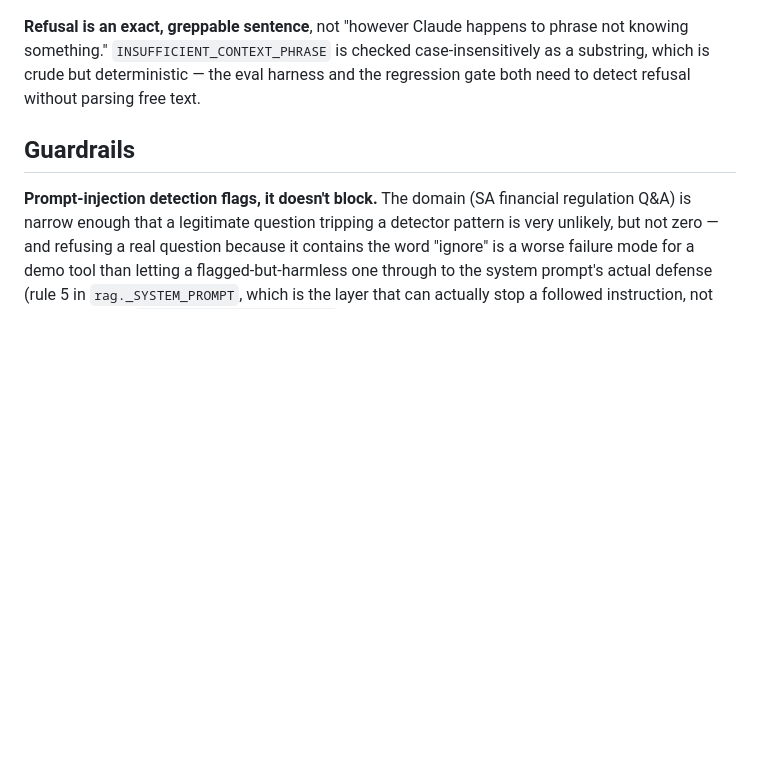
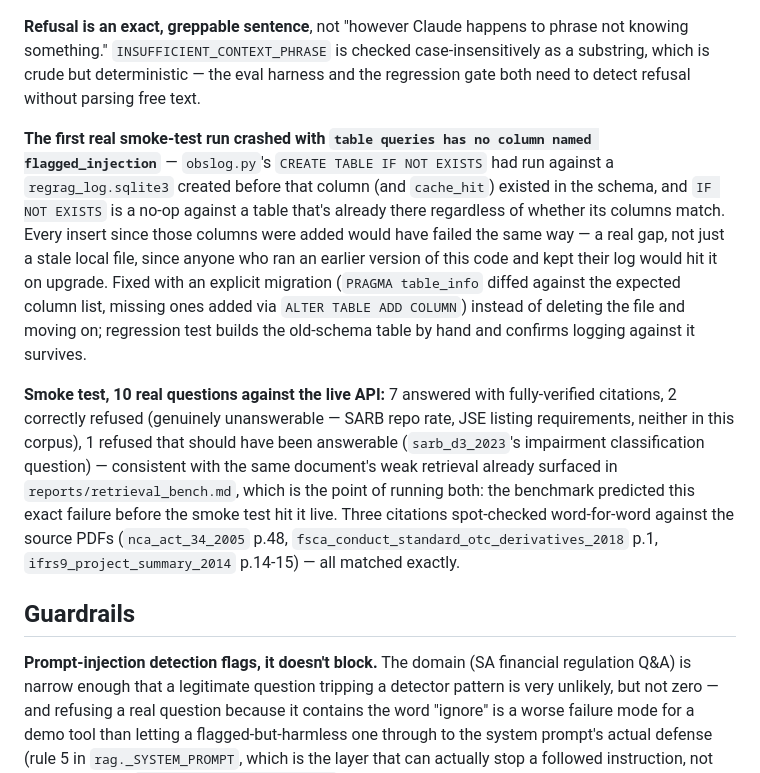
Before and after one commit to Aakashanil67/regrag-sa-finance, a Markdown page: DECISIONS.md, the part around the change. Drawn GitHub-style; blank space fills up the shorter version.

Commit message:
docs: log the log-schema migration bug and smoke test results

```diff
--- a/DECISIONS.md
+++ b/DECISIONS.md
@@ -128,6 +128,26 @@ something." `INSUFFICIENT_CONTEXT_PHRASE` is checked case-insensitively as a sub
 crude but deterministic — the eval harness and the regression gate both need to detect refusal
 without parsing free text.
 
+**The first real smoke-test run crashed with `table queries has no column named
+flagged_injection`** — `obslog.py`'s `CREATE TABLE IF NOT EXISTS` had run against a
+`regrag_log.sqlite3` created before that column (and `cache_hit`) existed in the schema, and
+`IF NOT EXISTS` is a no-op against a table that's already there regardless of whether its columns
+match. Every insert since those columns were added would have failed the same way — a real gap,
+not just a stale local file, since anyone who ran an earlier version of this code and kept their
+log would hit it on upgrade. Fixed with an explicit migration (`PRAGMA table_info` diffed against
+the expected column list, missing ones added via `ALTER TABLE ADD COLUMN`) instead of deleting the
+file and moving on; regression test builds the old-schema table by hand and confirms logging
+against it survives.
+
+**Smoke test, 10 real questions against the live API:** 7 answered with fully-verified citations,
+2 correctly refused (genuinely unanswerable — SARB repo rate, JSE listing requirements, neither in
+this corpus), 1 refused that should have been answerable (`sarb_d3_2023`'s impairment
+classification question) — consistent with the same document's weak retrieval already surfaced in
+`reports/retrieval_bench.md`, which is the point of running both: the benchmark predicted this
+exact failure before the smoke test hit it live. Three citations spot-checked word-for-word
+against the source PDFs (`nca_act_34_2005` p.48, `fsca_conduct_standard_otc_derivatives_2018`
+p.1, `ifrs9_project_summary_2014` p.14-15) — all matched exactly.
+
 ## Guardrails
 
 **Prompt-injection detection flags, it doesn't block.** The domain (SA financial regulation Q&A)
```
